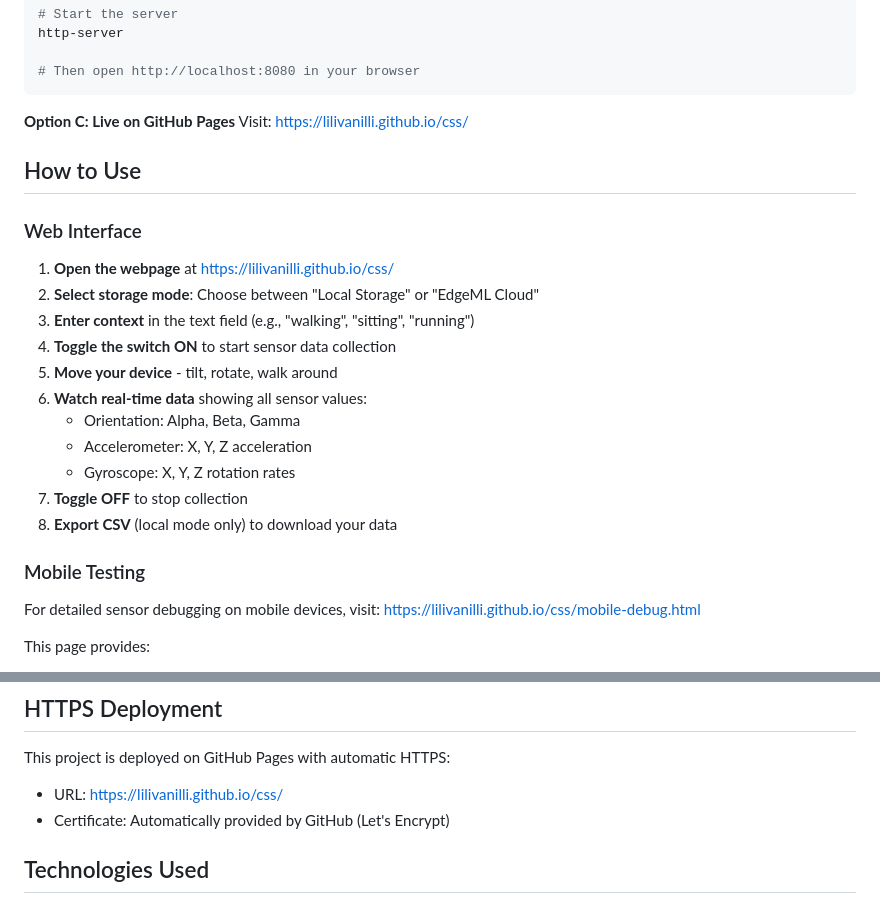
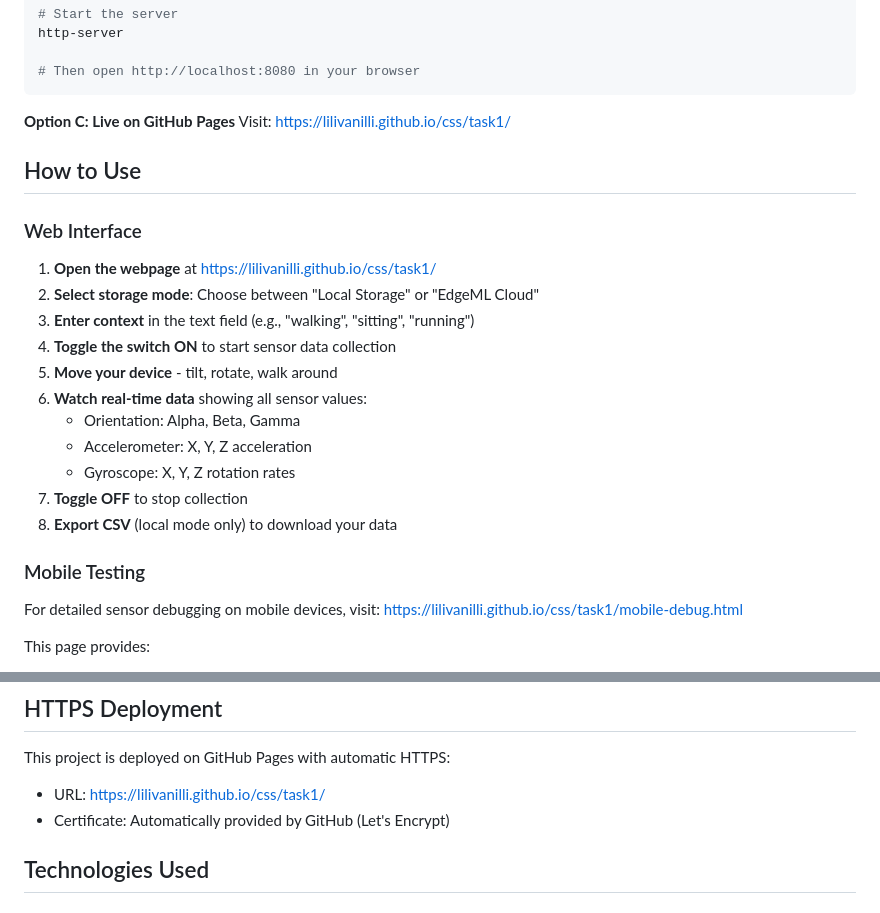
Before and after one commit to LiliVanilli/css, a Markdown page: task1/README.md, 2 parts joined by grey strips. Rendered like a GitHub page.

Commit message:
Fix GitHub Pages links in READMEs (add /task1/ path)

````diff
--- a/task1/README.md
+++ b/task1/README.md
@@ -59,14 +59,14 @@ http-server
 ```
 
 **Option C: Live on GitHub Pages**
-Visit: https://lilivanilli.github.io/css/
+Visit: https://lilivanilli.github.io/css/task1/
 
 
 ## How to Use
 
 ### Web Interface
 
-1. **Open the webpage** at https://lilivanilli.github.io/css/
+1. **Open the webpage** at https://lilivanilli.github.io/css/task1/
 2. **Select storage mode**: Choose between "Local Storage" or "EdgeML Cloud"
 3. **Enter context** in the text field (e.g., "walking", "sitting", "running")
 4. **Toggle the switch ON** to start sensor data collection
@@ -81,7 +81,7 @@ Visit: https://lilivanilli.github.io/css/
 ### Mobile Testing
 
 For detailed sensor debugging on mobile devices, visit:
-https://lilivanilli.github.io/css/mobile-debug.html
+https://lilivanilli.github.io/css/task1/mobile-debug.html
 
 This page provides:
 - Sensor API support detection
@@ -118,7 +118,7 @@ css/
 ## HTTPS Deployment
 
 This project is deployed on GitHub Pages with automatic HTTPS:
-- URL: https://lilivanilli.github.io/css/
+- URL: https://lilivanilli.github.io/css/task1/
 - Certificate: Automatically provided by GitHub (Let's Encrypt)
 
 ## Technologies Used
````
